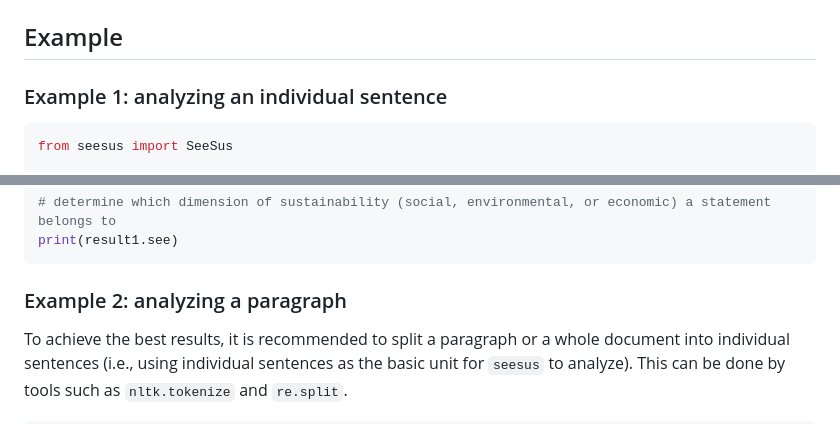
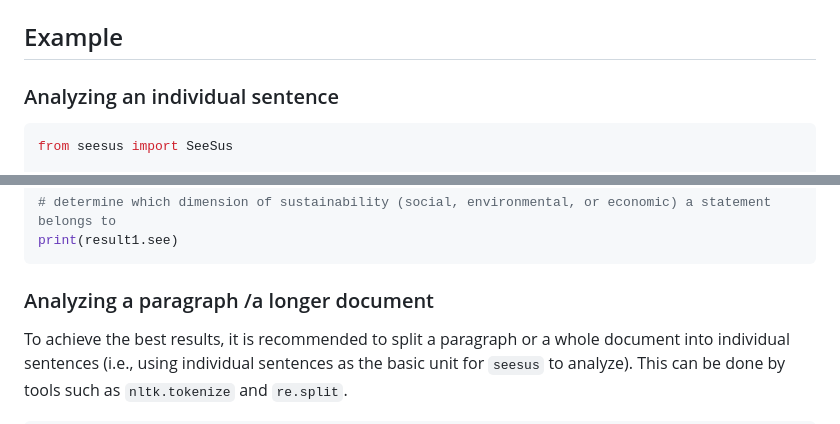
Before and after one commit to caimeng2/seesus, a Markdown page: README.md, 2 parts joined by grey strips. Rendered like a GitHub page.

Commit message:
minor wording edits

````diff
--- a/README.md
+++ b/README.md
@@ -23,7 +23,7 @@ You can install `seesus` from PyPI by inputting the following command in your te
 ## Example
 
 
-### Example 1: analyzing an individual sentence
+### Analyzing an individual sentence
 
 ```python
 from seesus import SeeSus
@@ -51,7 +51,7 @@ print(result1.target_desc)
 print(result1.see)
 ```
 
-### Example 2: analyzing a paragraph
+### Analyzing a paragraph /a longer document
 
 To achieve the best results, it is recommended to split a paragraph or a whole document into individual sentences (i.e., using individual sentences as the basic unit for `seesus` to analyze). This can be done by tools such as `nltk.tokenize` and `re.split`.
 
````
